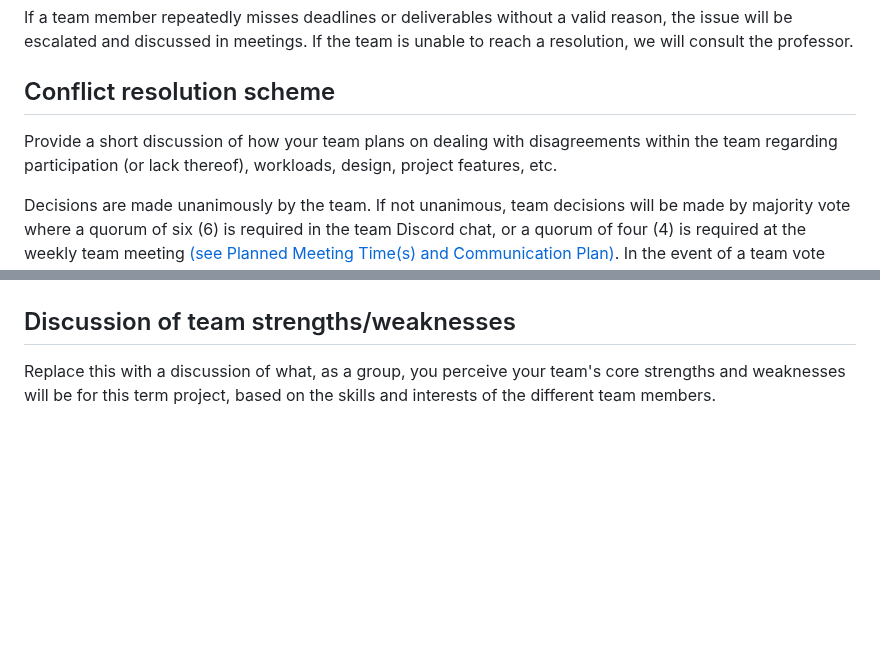
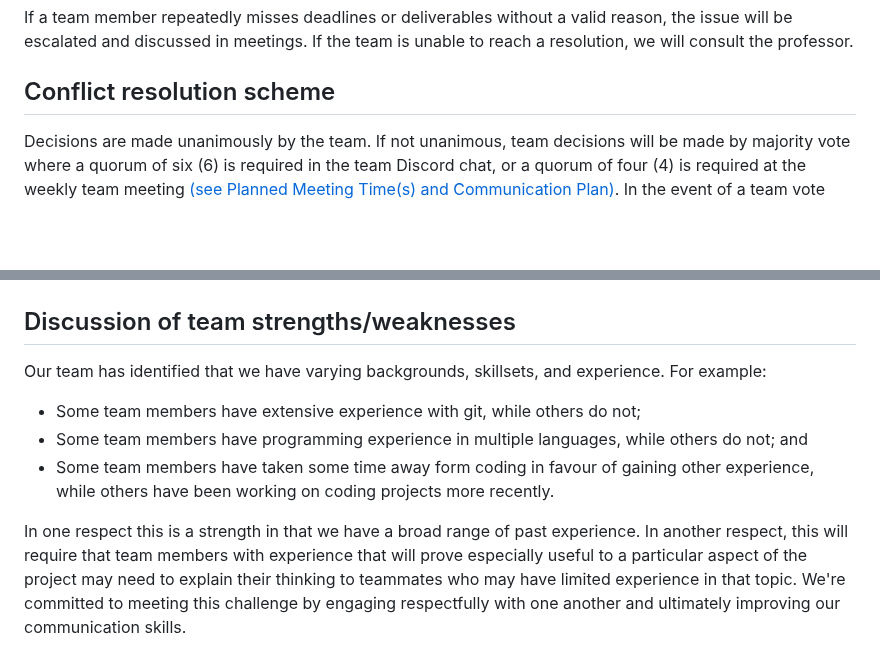
Before and after one commit to csci265-team/HiddenFrame, a Markdown page: charter.md, 2 parts joined by grey strips. GitHub-like rendering; blank space fills up the shorter version.

Commit message:
add jeremy's suggestion

```diff
--- a/charter.md
+++ b/charter.md
@@ -96,9 +96,6 @@ If a team member repeatedly misses deadlines or deliverables without a valid rea
 
 ## Conflict resolution scheme
 
-Provide a short discussion of how your team plans on dealing with disagreements within the team
-regarding participation (or lack thereof), workloads, design, project features, etc.
-
 Decisions are made unanimously by the team. If not unanimous, team decisions will be made by majority vote where a quorum of six (6) is required in the team Discord chat, or a quorum of four (4) is required at the weekly team meeting [(see Planned Meeting Time(s) and Communication Plan)](#planned-team-meeting-times-and-communication-plans). In the event of a team vote resulting in a tie in either circumstance, a coin flip will decide the outcome of the vote.
 
 Documentation team will track all proposed decisions and deadlines, incase Documentation team is unable to do so, another member of the team will take charge.
@@ -122,6 +119,10 @@ In the case of lack of participation or excess participation the team will discu
 
 ## Discussion of team strengths/weaknesses
 
-Replace this with a discussion of what, as a group, you perceive your team's core strengths
-and weaknesses will be for this term project, based on the skills
-and interests of the different team members.
+Our team has identified that we have varying backgrounds, skillsets, and experience. For example:
+
+- Some team members have extensive experience with git, while others do not;
+- Some team members have programming experience in multiple languages, while others do not; and
+- Some team members have taken some time away form coding in favour of gaining other experience, while others have been working on coding projects more recently.
+
+In one respect this is a strength in that we have a broad range of past experience. In another respect, this will require that team members with experience that will prove especially useful to a particular aspect of the project may need to explain their thinking to teammates who may have limited experience in that topic. We're committed to meeting this challenge by engaging respectfully with one another and ultimately improving our communication skills.
```
